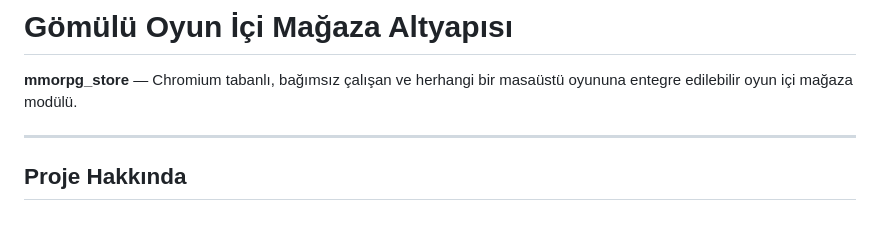
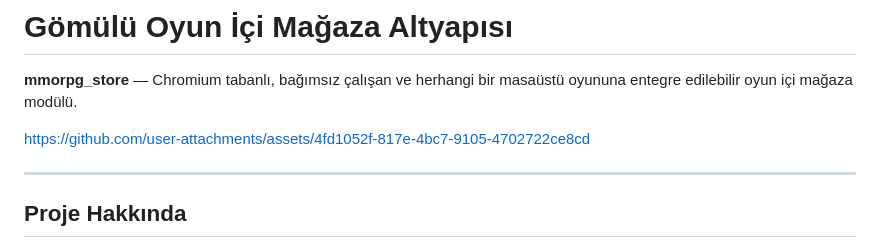
Before and after one commit to Eren-KIRMIZI/oyun-ici-magaza, a Markdown page: README.md, the part around the change. Drawn GitHub-style; blank space fills up the shorter version.

```diff
--- a/README.md
+++ b/README.md
@@ -1,6 +1,8 @@
 # Gömülü Oyun İçi Mağaza Altyapısı
 
 **mmorpg_store** — Chromium tabanlı, bağımsız çalışan ve herhangi bir masaüstü oyununa entegre edilebilir oyun içi mağaza modülü.
+
+https://github.com/user-attachments/assets/4fd1052f-817e-4bc7-9105-4702722ce8cd
 
 ---
 
```
